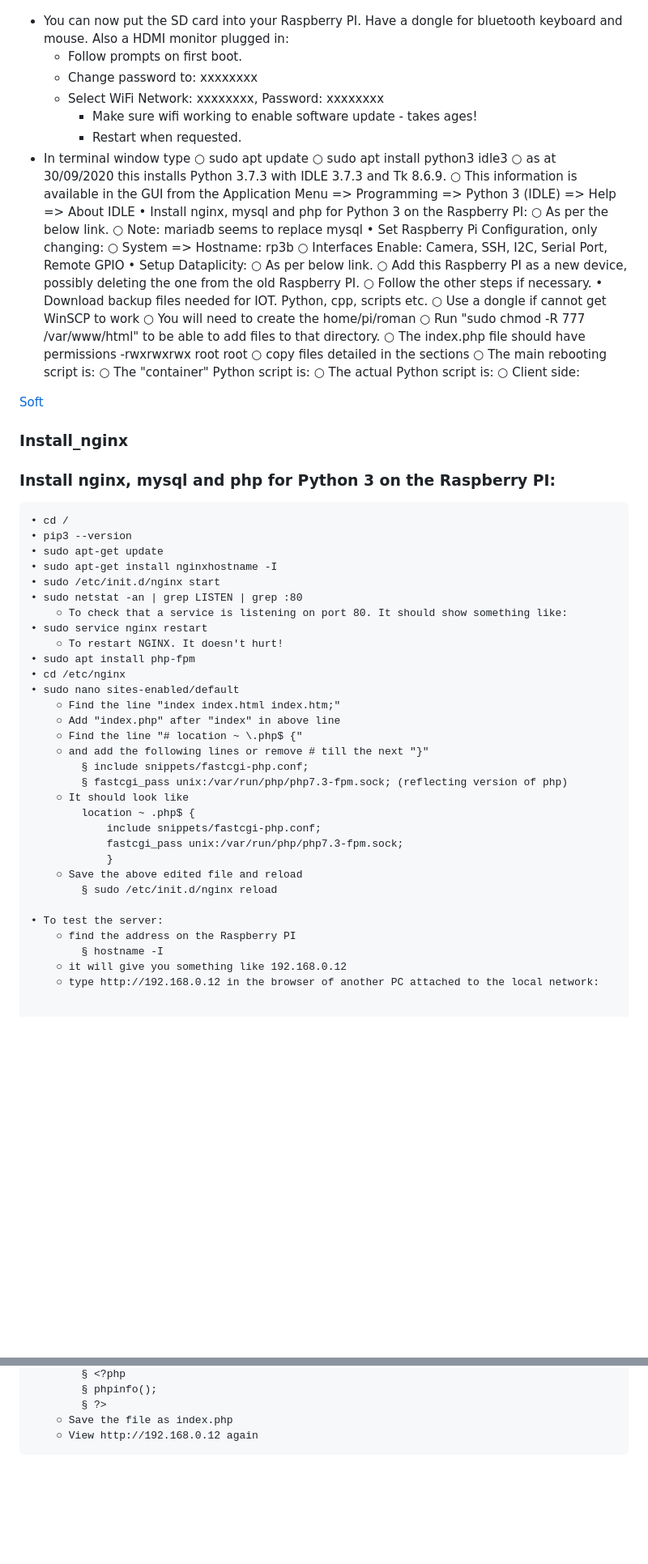
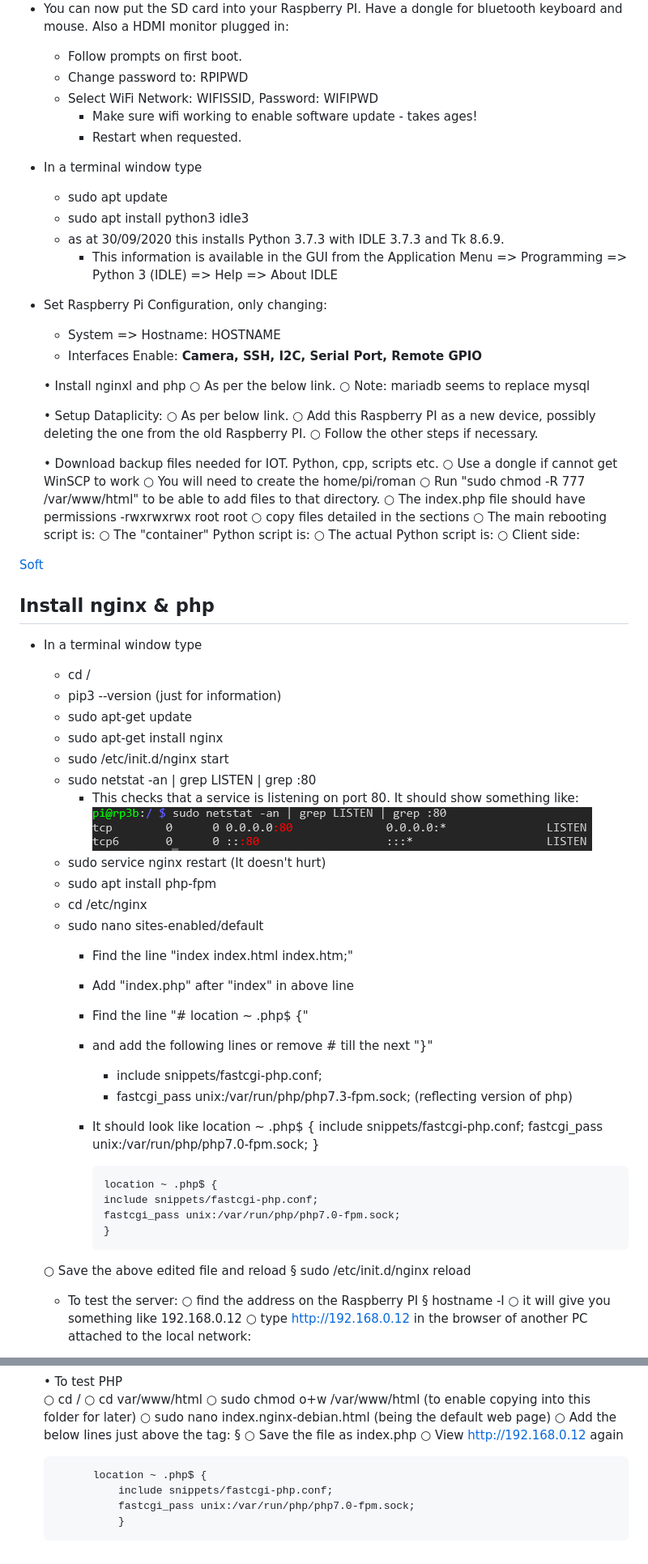
Before and after one commit to namor5772/WeatherStation, a Markdown page: RaspberryPI/README.md, 2 parts joined by grey strips. Shown: that part at 81% size. Drawn GitHub-style; pictures changed too: RaspberryPI/images/nginx.png (added); blank space fills up the shorter version.

Commit message:
pics

```diff
--- a/RaspberryPI/README.md
+++ b/RaspberryPI/README.md
@@ -28,25 +27,31 @@ With a 32GB micro SD Card and adaptor attached to your Windows 10 PC select the
 
 * You can now put the SD card into your Raspberry PI. Have a dongle for bluetooth keyboard and mouse. Also a HDMI monitor plugged in:
   - Follow prompts on first boot.
-  - Change password to: xxxxxxxx
-  - Select WiFi Network: xxxxxxxx, Password: xxxxxxxx
+  - Change password to: RPIPWD
+  - Select WiFi Network: WIFISSID, Password: WIFIPWD
 	- Make sure wifi working to enable software update - takes ages!
 	- Restart when requested.
-* In terminal window type
-		○ sudo apt update
-		○ sudo apt install python3 idle3
-		○ as at 30/09/2020 this installs Python 3.7.3 with IDLE 3.7.3 and Tk 8.6.9.
-			○ This information is available in the GUI from the Application Menu => Programming => Python 3 (IDLE) => Help => About IDLE
-	• Install nginx, mysql and php for Python 3 on the Raspberry PI:
+* In a terminal window type
+	- sudo apt update
+	- sudo apt install python3 idle3
+	-	as at 30/09/2020 this installs Python 3.7.3 with IDLE 3.7.3 and Tk 8.6.9.
+		- This information is available in the GUI from the Application Menu => Programming => Python 3 (IDLE) => Help => About IDLE
+* Set Raspberry Pi Configuration, only changing:
+	- System => Hostname: HOSTNAME
+	- Interfaces Enable: **Camera, SSH, I2C, Serial Port, Remote GPIO**
+
+
+
+
+	• Install nginxl and php
 		○ As per the below link.
 		○ Note: mariadb seems to replace mysql
-	• Set Raspberry Pi Configuration, only changing:
-		○ System => Hostname: rp3b
-		○ Interfaces Enable: Camera, SSH, I2C, Serial Port, Remote GPIO
+
 	• Setup Dataplicity:
 		○ As per below link.
 		○ Add this Raspberry PI as a new device, possibly deleting the one from the old Raspberry PI.
 		○ Follow the other steps if necessary.
+
 	• Download backup files needed for IOT. Python, cpp, scripts etc.
 		○ Use a dongle if cannot get WinSCP to work
 		○ You will need to create the home/pi/roman
@@ -60,40 +65,42 @@ With a 32GB micro SD Card and adaptor attached to your Windows 10 PC select the
 
 [Soft](#Software)
 
+## Install nginx & php
 
-
-### Install_nginx
-### Install nginx, mysql and php for Python 3 on the Raspberry PI:
-
-
-
-	• cd /
-	• pip3 --version
-	• sudo apt-get update
-	• sudo apt-get install nginxhostname -I
-	• sudo /etc/init.d/nginx start
-	• sudo netstat -an | grep LISTEN | grep :80
-		○ To check that a service is listening on port 80. It should show something like:
-	• sudo service nginx restart
-		○ To restart NGINX. It doesn't hurt!
-	• sudo apt install php-fpm
-	• cd /etc/nginx
-	• sudo nano sites-enabled/default
-		○ Find the line "index index.html index.htm;"
-		○ Add "index.php" after "index" in above line
-		○ Find the line "# location ~ \.php$ {"
-		○ and add the following lines or remove # till the next "}"
-			§ include snippets/fastcgi-php.conf;
-			§ fastcgi_pass unix:/var/run/php/php7.3-fpm.sock; (reflecting version of php)
-		○ It should look like
+* In a terminal window type
+	- cd /
+	- pip3 --version (just for information)
+	- sudo apt-get update
+	- sudo apt-get install nginx
+	- sudo /etc/init.d/nginx start
+	- sudo netstat -an | grep LISTEN | grep :80
+		- This checks that a service is listening on port 80. It should show something like:
+![alt text](images/nginx.png "nginx service listening")
+	- sudo service nginx restart (It doesn't hurt)
+	- sudo apt install php-fpm
+	- cd /etc/nginx
+	- sudo nano sites-enabled/default
+		- Find the line "index index.html index.htm;"
+		- Add "index.php" after "index" in above line
+		- Find the line "# location ~ \.php$ {"
+		- and add the following lines or remove # till the next "}"
+			- include snippets/fastcgi-php.conf;
+			- fastcgi_pass unix:/var/run/php/php7.3-fpm.sock; (reflecting version of php)
+		-	It should look like
 			location ~ .php$ {
 				include snippets/fastcgi-php.conf;
-				fastcgi_pass unix:/var/run/php/php7.3-fpm.sock;
+				fastcgi_pass unix:/var/run/php/php7.0-fpm.sock;
 				}
-		○ Save the above edited file and reload
-			§ sudo /etc/init.d/nginx reload
 
-	• To test the server:
+				location ~ .php$ {
+				include snippets/fastcgi-php.conf;
+				fastcgi_pass unix:/var/run/php/php7.0-fpm.sock;
+				}
+
+	○ Save the above edited file and reload
+		§ sudo /etc/init.d/nginx reload
+
+	* To test the server:
 		○ find the address on the Raspberry PI
 			§ hostname -I
 		○ it will give you something like 192.168.0.12
@@ -131,3 +138,9 @@ With a 32GB micro SD Card and adaptor attached to your Windows 10 PC select the
 			§ ?>
 		○ Save the file as index.php
 		○ View http://192.168.0.12 again
+
+
+			location ~ .php$ {
+				include snippets/fastcgi-php.conf;
+				fastcgi_pass unix:/var/run/php/php7.0-fpm.sock;
+				}
```
Also changed, not shown: other parts of RaspberryPI/README.md (+1 -2 lines).
